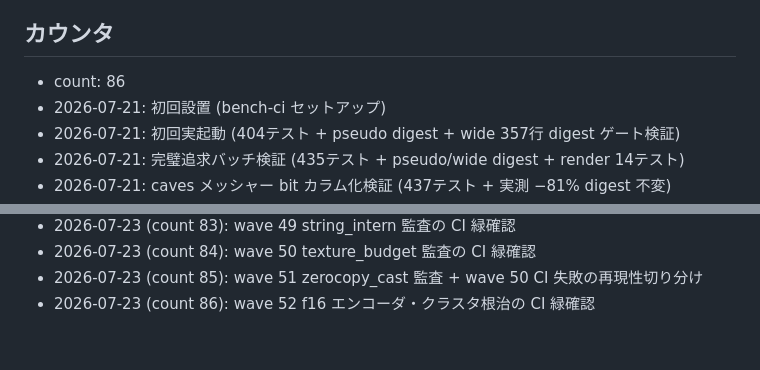
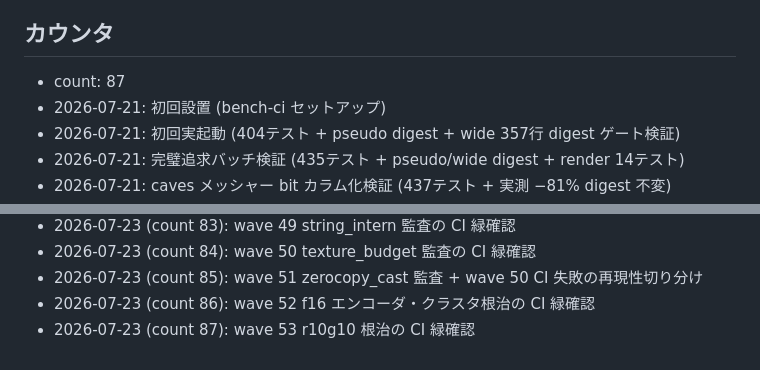
Before and after one commit to ifuto/ohohohoh, a Markdown page: ci/TRIGGER.md, 2 parts joined by grey strips. Drawn GitHub-style.

Commit message:
ci: trigger bench (wave 53 r10g10 根治の CI 緑確認)
Co-authored-by: arena-agent <297053741+arena-agent@users.noreply.github.com>

```diff
--- a/ci/TRIGGER.md
+++ b/ci/TRIGGER.md
@@ -17,7 +17,7 @@
 
 ## カウンタ
 
-- count: 86
+- count: 87
 - 2026-07-21: 初回設置 (bench-ci セットアップ)
 - 2026-07-21: 初回実起動 (404テスト + pseudo digest + wide 357行 digest ゲート検証)
 - 2026-07-21: 完璧追求バッチ検証 (435テスト + pseudo/wide digest + render 14テスト)
@@ -104,3 +104,4 @@
 - 2026-07-23 (count 84): wave 50 texture_budget 監査の CI 緑確認
 - 2026-07-23 (count 85): wave 51 zerocopy_cast 監査 + wave 50 CI 失敗の再現性切り分け
 - 2026-07-23 (count 86): wave 52 f16 エンコーダ・クラスタ根治の CI 緑確認
+- 2026-07-23 (count 87): wave 53 r10g10 根治の CI 緑確認
```
